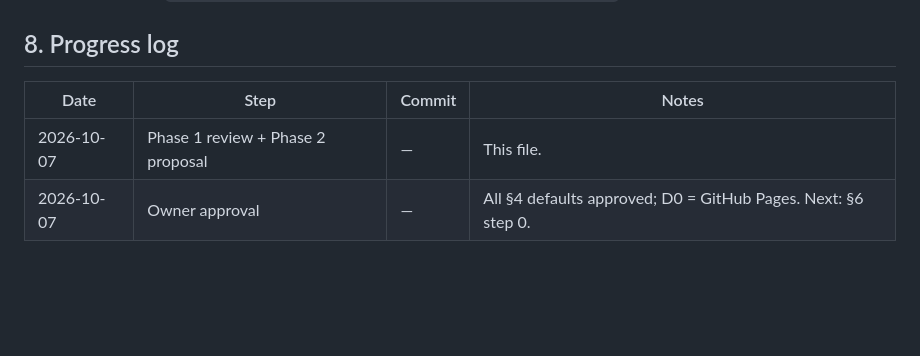
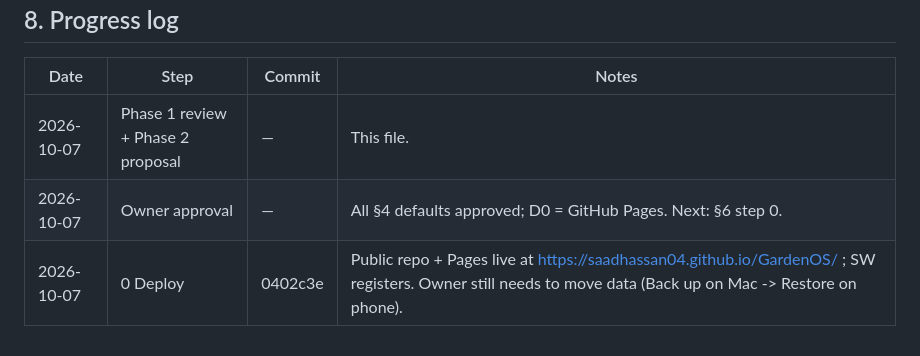
Before and after one commit to saadhassan04/GardenOS, a Markdown page: docs/PHASE2_HANDOFF.md, the part around the change. Drawn GitHub-style; blank space fills up the shorter version.

Commit message:
chore: deploy to GitHub Pages
Co-Authored-By: Claude Sonnet 5.5 <noreply@anthropic.com>

```diff
--- a/docs/PHASE2_HANDOFF.md
+++ b/docs/PHASE2_HANDOFF.md
@@ -269,3 +269,4 @@ fertilizing data validator (old `{}` accepted, bad NPK rejected).
 |---|---|---|---|
 | 2026-10-07 | Phase 1 review + Phase 2 proposal | — | This file. |
 | 2026-10-07 | Owner approval | — | All §4 defaults approved; D0 = GitHub Pages. Next: §6 step 0. |
+| 2026-10-07 | 0 Deploy | 0402c3e | Public repo + Pages live at https://saadhassan04.github.io/GardenOS/ ; SW registers. Owner still needs to move data (Back up on Mac -> Restore on phone). |
```
Also changed, not shown: CHANGELOG.md (+1 -0 lines).
